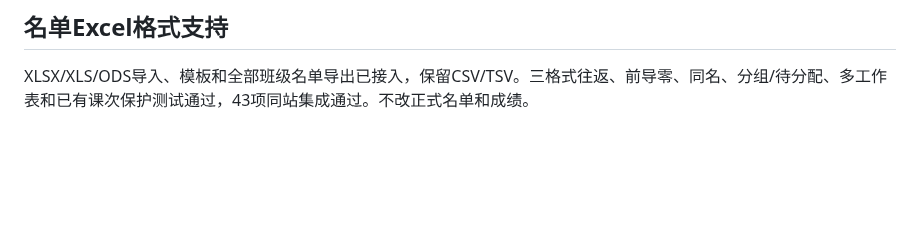
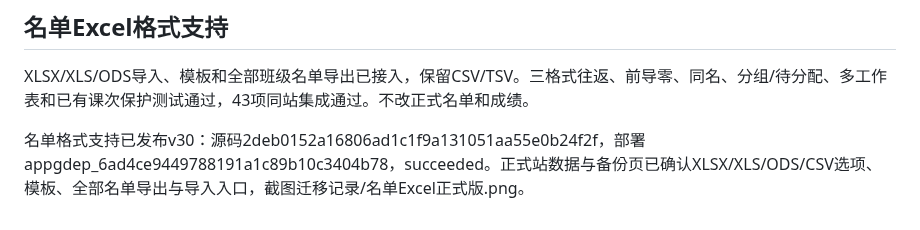
Before and after one commit to zcq19991029/jiafenxitong, a Markdown page: 项目交接.md, the part around the change. Drawn GitHub-style; blank space fills up the shorter version.

Commit message:
Record v30 roster formats release

```diff
--- a/项目交接.md
+++ b/项目交接.md
@@ -85,3 +85,5 @@ Sites v25 已成功发布，运行源码 SHA：c66a7825ebee3d5bb3108a211ef133645
 
 ## 名单Excel格式支持
 XLSX/XLS/ODS导入、模板和全部班级名单导出已接入，保留CSV/TSV。三格式往返、前导零、同名、分组/待分配、多工作表和已有课次保护测试通过，43项同站集成通过。不改正式名单和成绩。
+
+名单格式支持已发布v30：源码2deb0152a16806ad1c1f9a131051aa55e0b24f2f，部署appgdep_6ad4ce9449788191a1c89b10c3404b78，succeeded。正式站数据与备份页已确认XLSX/XLS/ODS/CSV选项、模板、全部名单导出与导入入口，截图迁移记录/名单Excel正式版.png。
```
